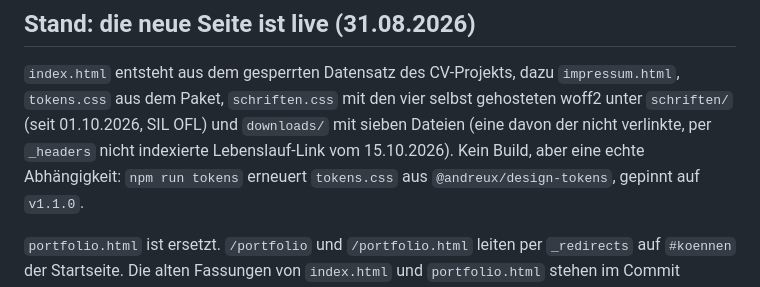
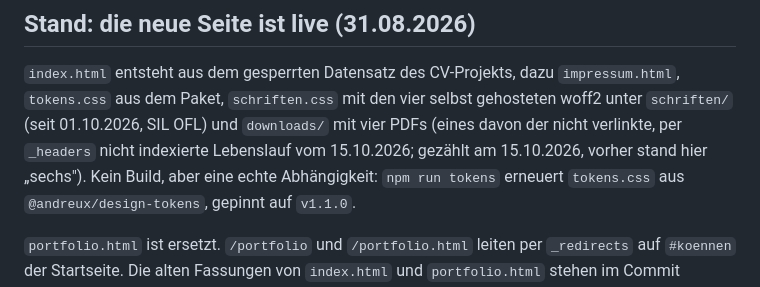
Before and after one commit to andreux-design/andreux-design-site, a Markdown page: CLAUDE.md, the part around the change. Rendered like a GitHub page.

Commit message:
CLAUDE.md: Zahl der Downloads gezaehlt statt fortgeschrieben, vier PDFs
Co-Authored-By: Claude Fable 5.1 <noreply@anthropic.com>

```diff
--- a/CLAUDE.md
+++ b/CLAUDE.md
@@ -19,7 +19,7 @@ bewusst herüberkopiert wird. **Es gibt keine Leitung zu den privaten Daten.**
 `index.html` entsteht aus dem gesperrten Datensatz des CV-Projekts, dazu
 `impressum.html`, `tokens.css` aus dem Paket, `schriften.css` mit den vier
 selbst gehosteten woff2 unter `schriften/` (seit 01.10.2026, SIL OFL) und
-`downloads/` mit sieben Dateien (eine davon der nicht verlinkte, per `_headers` nicht indexierte Lebenslauf-Link vom 15.10.2026). Kein Build, aber eine echte Abhängigkeit: `npm run tokens` erneuert
+`downloads/` mit vier PDFs (eines davon der nicht verlinkte, per `_headers` nicht indexierte Lebenslauf vom 15.10.2026; gezählt am 15.10.2026, vorher stand hier „sechs"). Kein Build, aber eine echte Abhängigkeit: `npm run tokens` erneuert
 `tokens.css` aus `@andreux/design-tokens`, gepinnt auf `v1.1.0`.
 
 `portfolio.html` ist ersetzt. `/portfolio` und `/portfolio.html` leiten per
```
